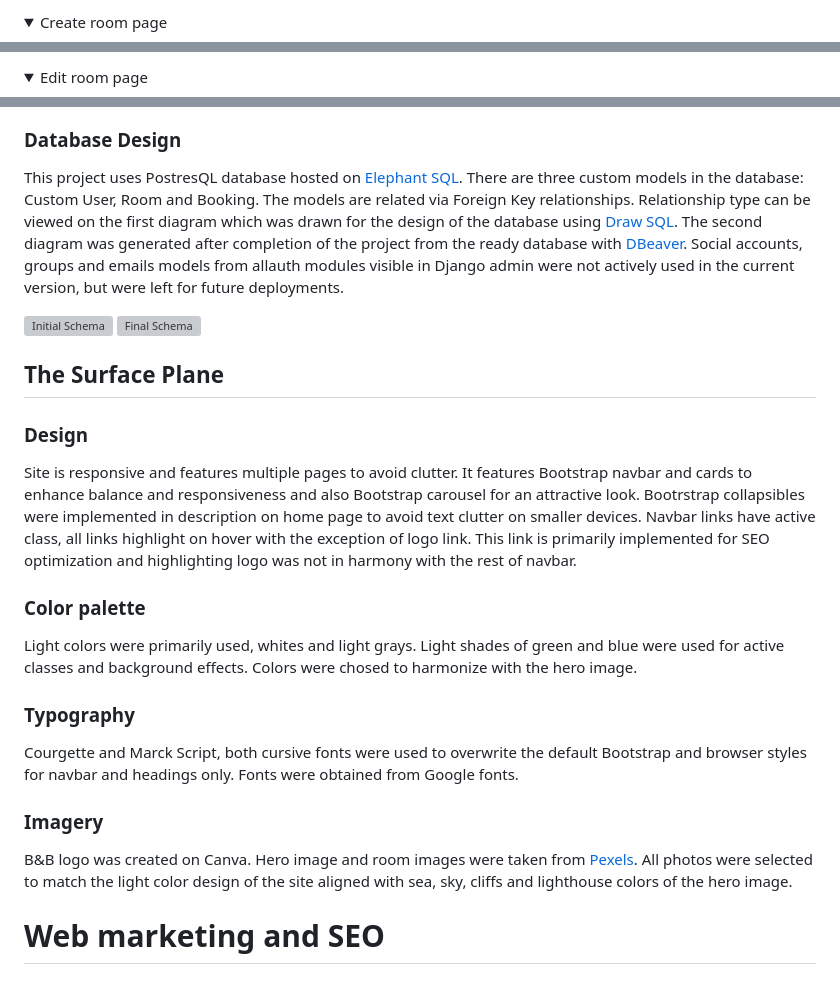
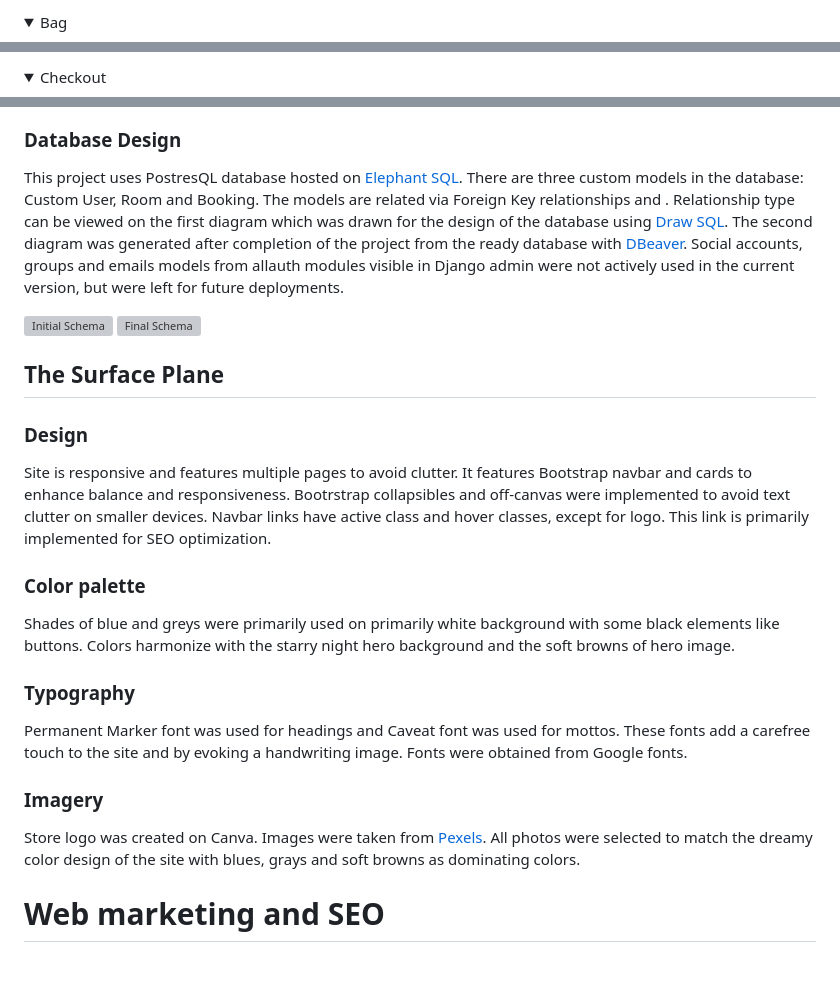
Before and after one commit to AgaToma/a-little-dream, a Markdown page: README.md, 3 parts joined by grey strips. Drawn GitHub-style; folded sections open; grey boxes are pictures that could not be loaded.

```diff
--- a/README.md
+++ b/README.md
@@ -357,5 +369,5 @@ Wireframes were created with Balsamiq. Click below to expand for details.
 
 </details>
 <details>
-  <summary>Create room page</summary>
+  <summary>Bag</summary>
 
@@ -363,5 +375,5 @@ Wireframes were created with Balsamiq. Click below to expand for details.
 
 </details>
 <details>
-  <summary>Edit room page</summary>
+  <summary>Checkout</summary>
 
@@ -395,7 +383,7 @@ Wireframes were created with Balsamiq. Click below to expand for details.
 
 ### Database Design
 
-This project uses PostresQL database hosted on [Elephant SQL](https://www.elephantsql.com/). There are three custom models in the database: Custom User, Room and Booking. The models are related via Foreign Key relationships. Relationship type can be viewed on the first diagram which was drawn for the design of the database using [Draw SQL](https://drawsql.app/). The second diagram was generated after completion of the project from the ready database with [DBeaver](https://dbeaver.io/).
+This project uses PostresQL database hosted on [Elephant SQL](https://www.elephantsql.com/). There are three custom models in the database: Custom User, Room and Booking. The models are related via Foreign Key relationships and . Relationship type can be viewed on the first diagram which was drawn for the design of the database using [Draw SQL](https://drawsql.app/). The second diagram was generated after completion of the project from the ready database with [DBeaver](https://dbeaver.io/).
 Social accounts, groups and emails models from allauth modules visible in Django admin were not actively used in the current version, but were left for future deployments.
 
 ![Initial Schema](docs/readme_images/drawSQL_schema.png)
@@ -406,23 +394,20 @@ Social accounts, groups and emails models from allauth modules visible in Django
 ### Design
 
 Site is responsive and features multiple pages to avoid clutter. It features Bootstrap navbar and cards to
-enhance balance and responsiveness and also Bootstrap carousel for an attractive look. Bootrstrap collapsibles were implemented
-in description on home page to avoid text clutter on smaller devices. Navbar links have active class, all links highlight on hover with the exception of logo link. This link is primarily implemented for SEO optimization and highlighting logo was not in harmony with the rest of navbar.
+enhance balance and responsiveness. Bootrstrap collapsibles and off-canvas were implemented to avoid text clutter on smaller devices. Navbar links have active class and hover classes, except for logo. This link is primarily implemented for SEO optimization.
 
 ### Color palette
 
-Light colors were primarily used, whites and light grays. Light shades of green and blue were used
-for active classes and background effects. Colors were chosed to harmonize with the hero image.
+Shades of blue and greys were primarily used on primarily white background with some black elements like buttons. Colors harmonize with the starry night hero background and the soft browns of hero image.
 
 ### Typography
 
-Courgette and Marck Script, both cursive fonts were used to overwrite the default Bootstrap and browser styles for navbar and headings only. Fonts were obtained from Google fonts.
+Permanent Marker font was used for headings and Caveat font was used for mottos. These fonts add a carefree touch to the site and by evoking a handwriting image. Fonts were obtained from Google fonts.
 
 ### Imagery
 
-
-B&B logo was created on Canva. Hero image and room images were taken from [Pexels](https://www.pexels.com/). All photos were
-selected to match the light color design of the site aligned with sea, sky, cliffs and lighthouse colors of the hero image.
+Store logo was created on Canva. Images were taken from [Pexels](https://www.pexels.com/). All photos were
+selected to match the dreamy color design of the site with blues, grays and soft browns as dominating colors.
 
 # Web marketing and SEO
 
```
Also changed, not shown: other parts of README.md (+27 -39 lines), docs/wireframes/home.png (added), docs/wireframes/home2.png (added), docs/wireframes/signup.png (added), docs/wireframes/signup2.png (added).
